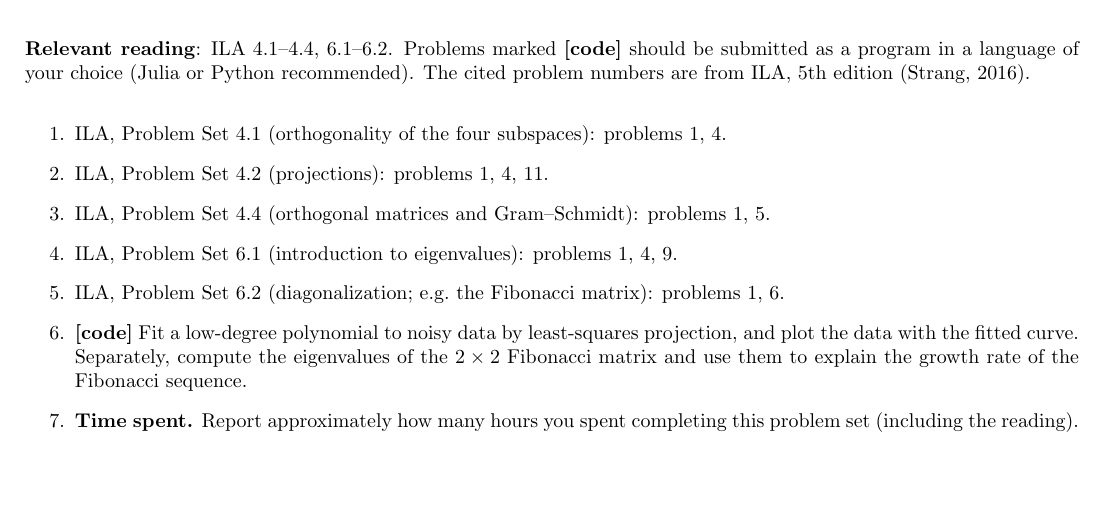
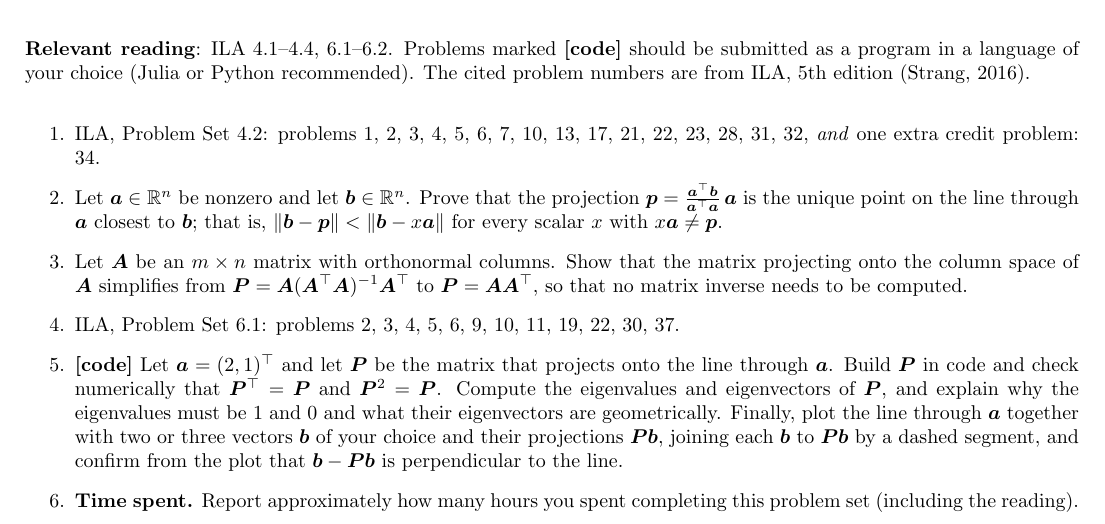
Before and after one commit to marekpetrik/fml-fall26, a LaTeX problem sheet (assignments/assignment4.tex): part of the page, cut so that both start at the same text, the shorter picture padded with empty space. Compiled offline with pdfLaTeX.

Commit message:
updated assignment 4

```diff
--- a/assignments/assignment4.tex
+++ b/assignments/assignment4.tex
@@ -29,13 +29,30 @@
 \textbf{Relevant reading}: ILA 4.1--4.4, 6.1--6.2. Problems marked \textbf{[code]} should be submitted as a program in a language of your choice (Julia or Python recommended). The cited problem numbers are from ILA, 5th edition (Strang, 2016).
 
 \begin{enumerate}
-\item ILA, Problem Set 4.1 (orthogonality of the four subspaces): problems 1, 4.
-\item ILA, Problem Set 4.2 (projections): problems 1, 4, 11.
-\item ILA, Problem Set 4.4 (orthogonal matrices and Gram--Schmidt): problems 1, 5.
-\item ILA, Problem Set 6.1 (introduction to eigenvalues): problems 1, 4, 9.
-\item ILA, Problem Set 6.2 (diagonalization; e.g.\ the Fibonacci matrix): problems 1, 6.
-\item \textbf{[code]} Fit a low-degree polynomial to noisy data by least-squares projection, and plot the data with the fitted curve. Separately, compute the eigenvalues of the $2\times 2$ Fibonacci matrix and use them to explain the growth rate of the Fibonacci sequence.
+\item ILA, Problem Set 4.2: problems 1, 2, 3, 4, 5, 6, 7, 10, 13, 17, 21, 22, 23, 28, 31, 32, \emph{and} one extra credit problem: 34.
+\item Let $\bm{a} \in \Real^n$ be nonzero and let $\bm{b} \in \Real^n$. Prove that the
+  projection $\bm{p} = \frac{\bm{a}\tr \bm{b}}{\bm{a}\tr \bm{a}} \, \bm{a}$ is the unique
+  point on the line through $\bm{a}$ closest to $\bm{b}$; that is,
+  $\|\bm{b} - \bm{p}\| < \|\bm{b} - x\bm{a}\|$ for every scalar $x$ with $x\bm{a} \neq \bm{p}$.
+\item Let $\bm{A}$ be an $m \times n$ matrix with orthonormal columns. Show that the matrix
+  projecting onto the column space of $\bm{A}$ simplifies from
+  $\bm{P} = \bm{A}(\bm{A}\tr\bm{A})^{-1}\bm{A}\tr$ to $\bm{P} = \bm{A}\bm{A}\tr$, so that no
+  matrix inverse needs to be computed.
+\item ILA, Problem Set 6.1: problems 2, 3, 4, 5, 6, 9, 10, 11, 19, 22, 30, 37.
+\item \textbf{[code]} Let $\bm{a} = (2,1)\tr$ and let $\bm{P}$ be the matrix that projects
+  onto the line through $\bm{a}$. Build $\bm{P}$ in code and check numerically that
+  $\bm{P}\tr = \bm{P}$ and $\bm{P}^2 = \bm{P}$. Compute the eigenvalues and eigenvectors of
+  $\bm{P}$, and explain why the eigenvalues must be $1$ and $0$ and what their eigenvectors
+  are geometrically. Finally, plot the line through $\bm{a}$ together with two or three
+  vectors $\bm{b}$ of your choice and their projections $\bm{P}\bm{b}$, joining each
+  $\bm{b}$ to $\bm{P}\bm{b}$ by a dashed segment, and confirm from the plot that
+  $\bm{b} - \bm{P}\bm{b}$ is perpendicular to the line.
 \item \textbf{Time spent.} Report approximately how many hours you spent completing this problem set (including the reading).
 \end{enumerate}
 
 \end{document}
+
+%%% Local Variables:
+%%% mode: LaTeX
+%%% TeX-master: t
+%%% End:
```
Also changed, not shown: README.md, assignments/assignment4.pdf.
